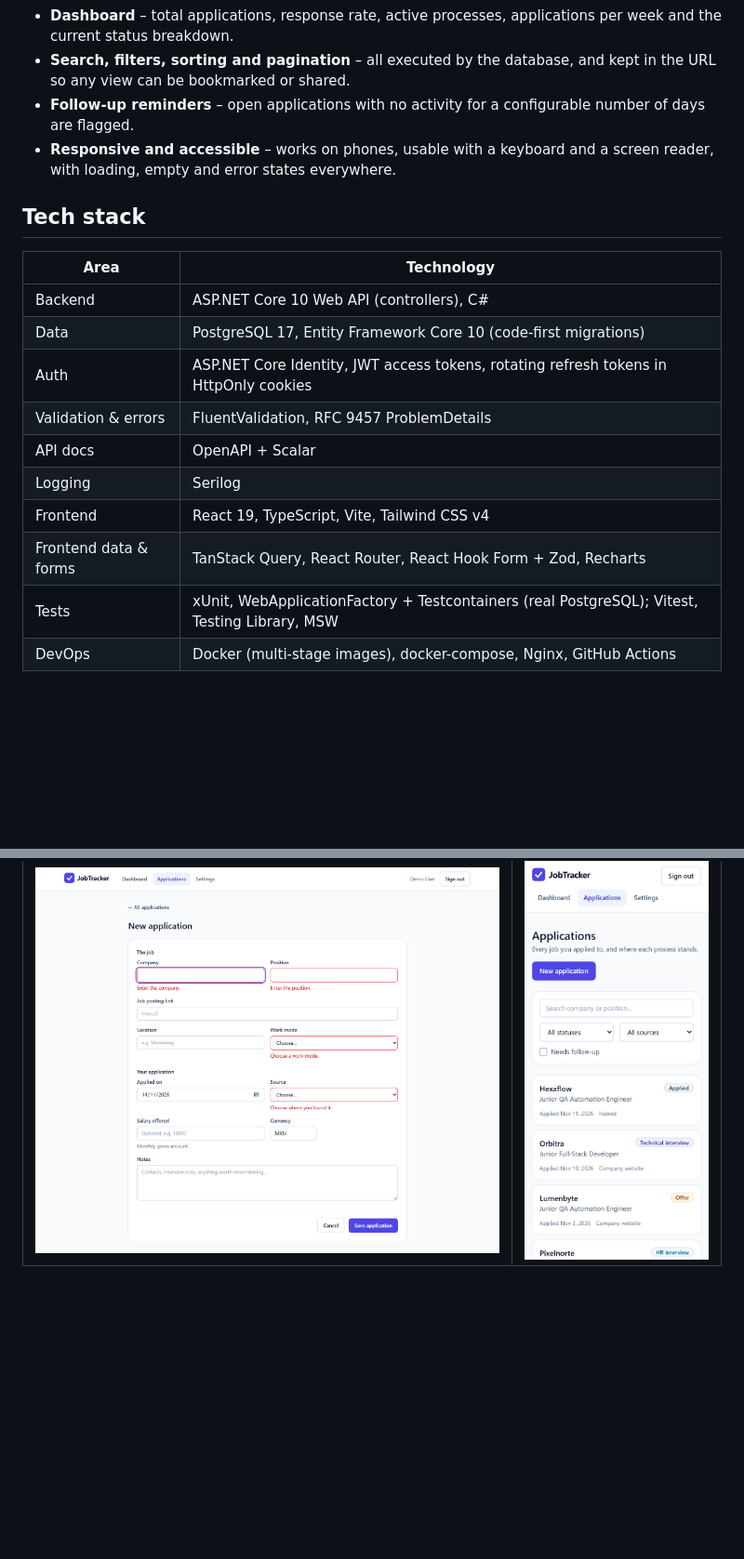
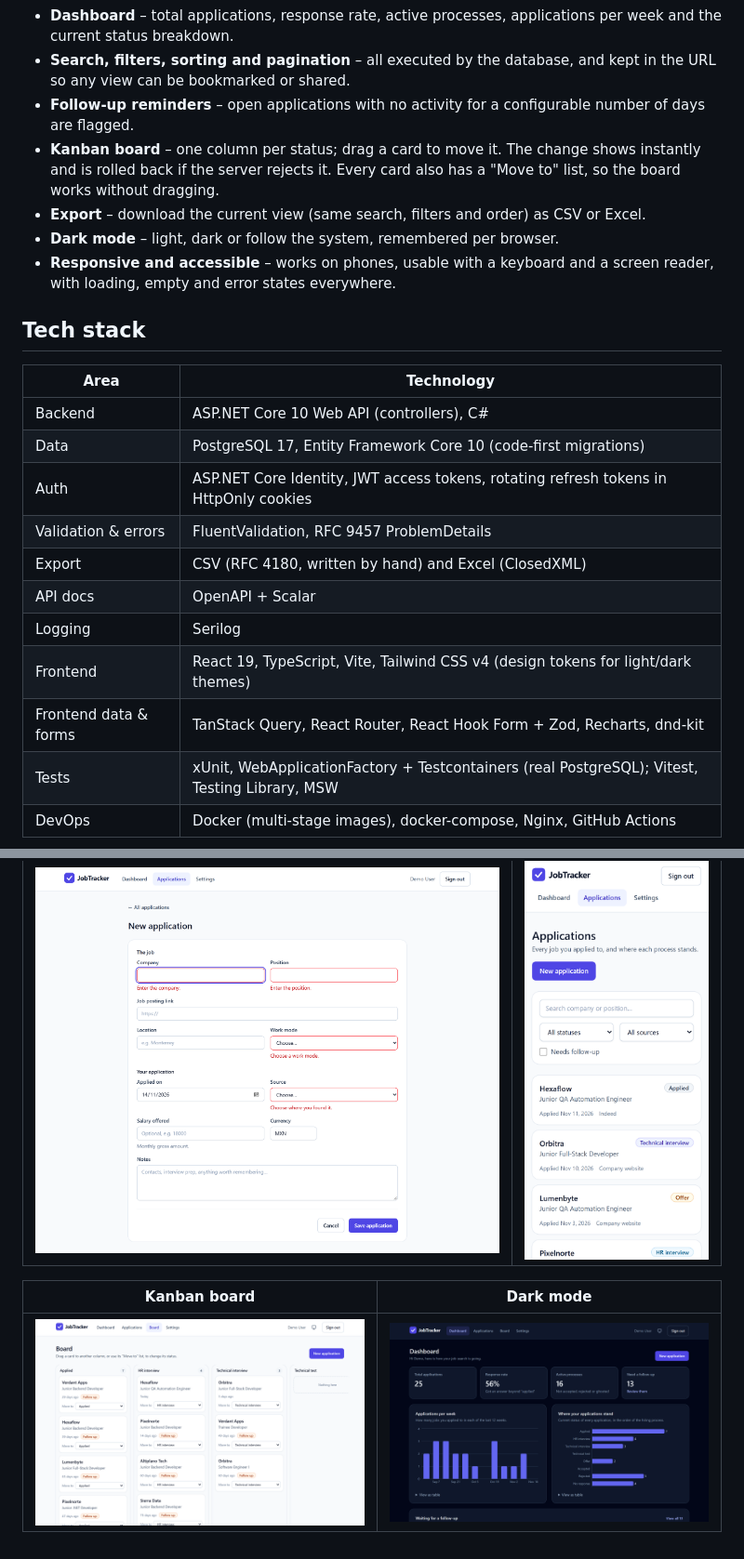
Before and after one commit to Ed-Phoenix/JobTracker, a Markdown page: README.md, 2 parts joined by grey strips. Shown at 93% size. GitHub-like rendering; pictures changed too: docs/screenshots/board.png (added), docs/screenshots/dashboard-dark.png (added); blank space fills up the shorter version.

Commit message:
docs: document the board, export and dark mode in the README

```diff
--- a/README.md
+++ b/README.md
@@ -18,6 +18,9 @@ Built with **ASP.NET Core 10**, **PostgreSQL** and **React + TypeScript**, with
 - **Dashboard** – total applications, response rate, active processes, applications per week and the current status breakdown.
 - **Search, filters, sorting and pagination** – all executed by the database, and kept in the URL so any view can be bookmarked or shared.
 - **Follow-up reminders** – open applications with no activity for a configurable number of days are flagged.
+- **Kanban board** – one column per status; drag a card to move it. The change shows instantly and is rolled back if the server rejects it. Every card also has a "Move to" list, so the board works without dragging.
+- **Export** – download the current view (same search, filters and order) as CSV or Excel.
+- **Dark mode** – light, dark or follow the system, remembered per browser.
 - **Responsive and accessible** – works on phones, usable with a keyboard and a screen reader, with loading, empty and error states everywhere.
 
 ## Tech stack
@@ -28,10 +31,11 @@ Built with **ASP.NET Core 10**, **PostgreSQL** and **React + TypeScript**, with
 | Data | PostgreSQL 17, Entity Framework Core 10 (code-first migrations) |
 | Auth | ASP.NET Core Identity, JWT access tokens, rotating refresh tokens in HttpOnly cookies |
 | Validation & errors | FluentValidation, RFC 9457 ProblemDetails |
+| Export | CSV (RFC 4180, written by hand) and Excel (ClosedXML) |
 | API docs | OpenAPI + Scalar |
 | Logging | Serilog |
-| Frontend | React 19, TypeScript, Vite, Tailwind CSS v4 |
-| Frontend data & forms | TanStack Query, React Router, React Hook Form + Zod, Recharts |
+| Frontend | React 19, TypeScript, Vite, Tailwind CSS v4 (design tokens for light/dark themes) |
+| Frontend data & forms | TanStack Query, React Router, React Hook Form + Zod, Recharts, dnd-kit |
 | Tests | xUnit, WebApplicationFactory + Testcontainers (real PostgreSQL); Vitest, Testing Library, MSW |
 | DevOps | Docker (multi-stage images), docker-compose, Nginx, GitHub Actions |
 
@@ -196,3 +202,7 @@ All endpoints are under `/api`. Errors use the ProblemDetails format (`applicati
 | Form validation | Mobile |
 |---|---|
 | ![Form validation](docs/screenshots/form-validation.png) | <img src="docs/screenshots/mobile-applications.png" alt="Applications on a phone" width="300"> |
+
+| Kanban board | Dark mode |
+|---|---|
+| ![Kanban board](docs/screenshots/board.png) | ![Dashboard in dark mode](docs/screenshots/dashboard-dark.png) |
```
Also changed, not shown: other parts of README.md (+8 -6 lines).
